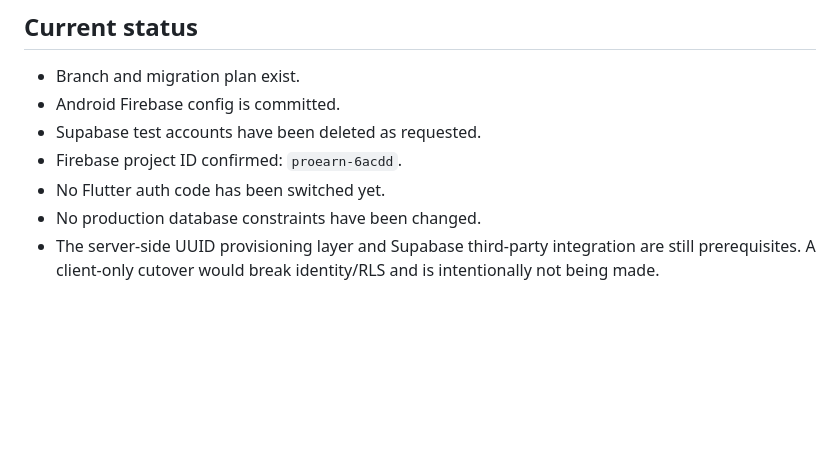
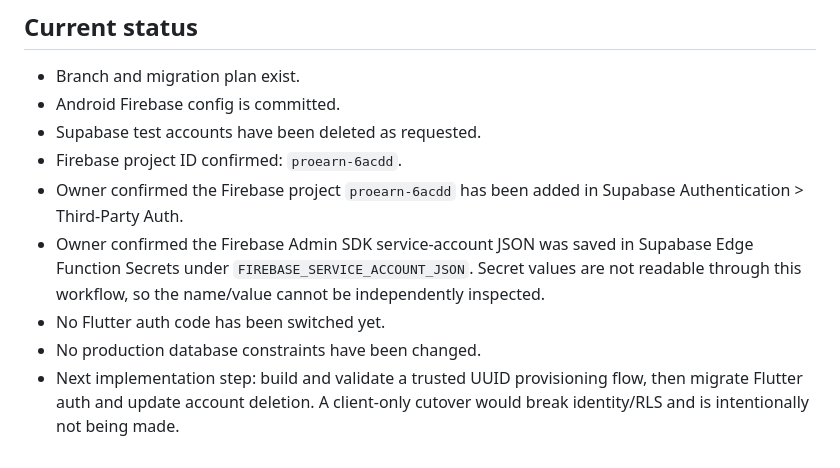
Before and after one commit to shalubano637-ship-it/ProEarn, a Markdown page: docs/FIREBASE_AUTH_MIGRATION.md, the part around the change. GitHub-like rendering; blank space fills up the shorter version.

Commit message:
docs: record Firebase and Supabase auth setup completion

```diff
--- a/docs/FIREBASE_AUTH_MIGRATION.md
+++ b/docs/FIREBASE_AUTH_MIGRATION.md
@@ -92,6 +92,8 @@ Do not call the migration complete or build a release APK until all pass:
 - Android Firebase config is committed.
 - Supabase test accounts have been deleted as requested.
 - Firebase project ID confirmed: `proearn-6acdd`.
+- Owner confirmed the Firebase project `proearn-6acdd` has been added in Supabase Authentication > Third-Party Auth.
+- Owner confirmed the Firebase Admin SDK service-account JSON was saved in Supabase Edge Function Secrets under `FIREBASE_SERVICE_ACCOUNT_JSON`. Secret values are not readable through this workflow, so the name/value cannot be independently inspected.
 - No Flutter auth code has been switched yet.
 - No production database constraints have been changed.
-- The server-side UUID provisioning layer and Supabase third-party integration are still prerequisites. A client-only cutover would break identity/RLS and is intentionally not being made.
+- Next implementation step: build and validate a trusted UUID provisioning flow, then migrate Flutter auth and update account deletion. A client-only cutover would break identity/RLS and is intentionally not being made.
```
